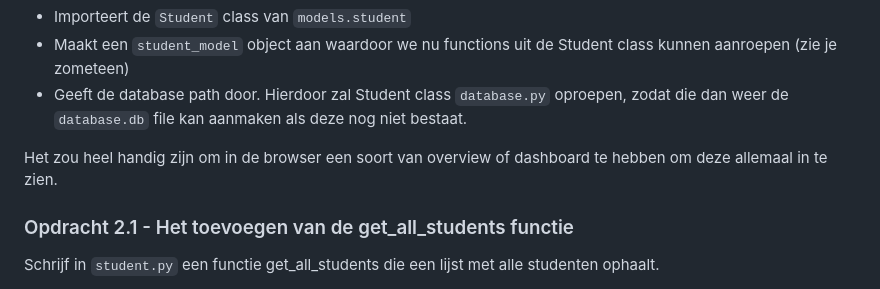
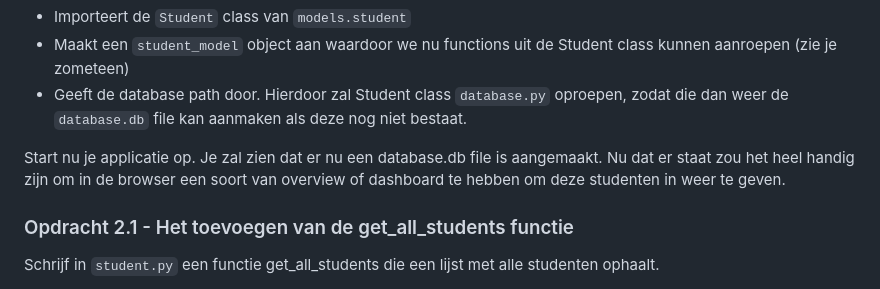
Before and after one commit to Rac-Software-Development/workshop-flask, a Markdown page: README.md, the part around the change. Rendered like a GitHub page; folded sections open.

```diff
--- a/README.md
+++ b/README.md
@@ -236,7 +236,7 @@ Wat doet deze code?
 * Geeft de database path door. Hierdoor zal Student class `database.py` oproepen, zodat die dan weer de `database.db` file kan aanmaken als deze nog niet bestaat.
 </details>
 
-Het zou heel handig zijn om in de browser een soort van overview of dashboard te hebben om deze allemaal in te zien.
+Start nu je applicatie op. Je zal zien dat er nu een database.db file is aangemaakt. Nu dat er staat zou het heel handig zijn om in de browser een soort van overview of dashboard te hebben om deze studenten in weer te geven.
 
 ### Opdracht 2.1 - Het toevoegen van de get_all_students functie
 
```
